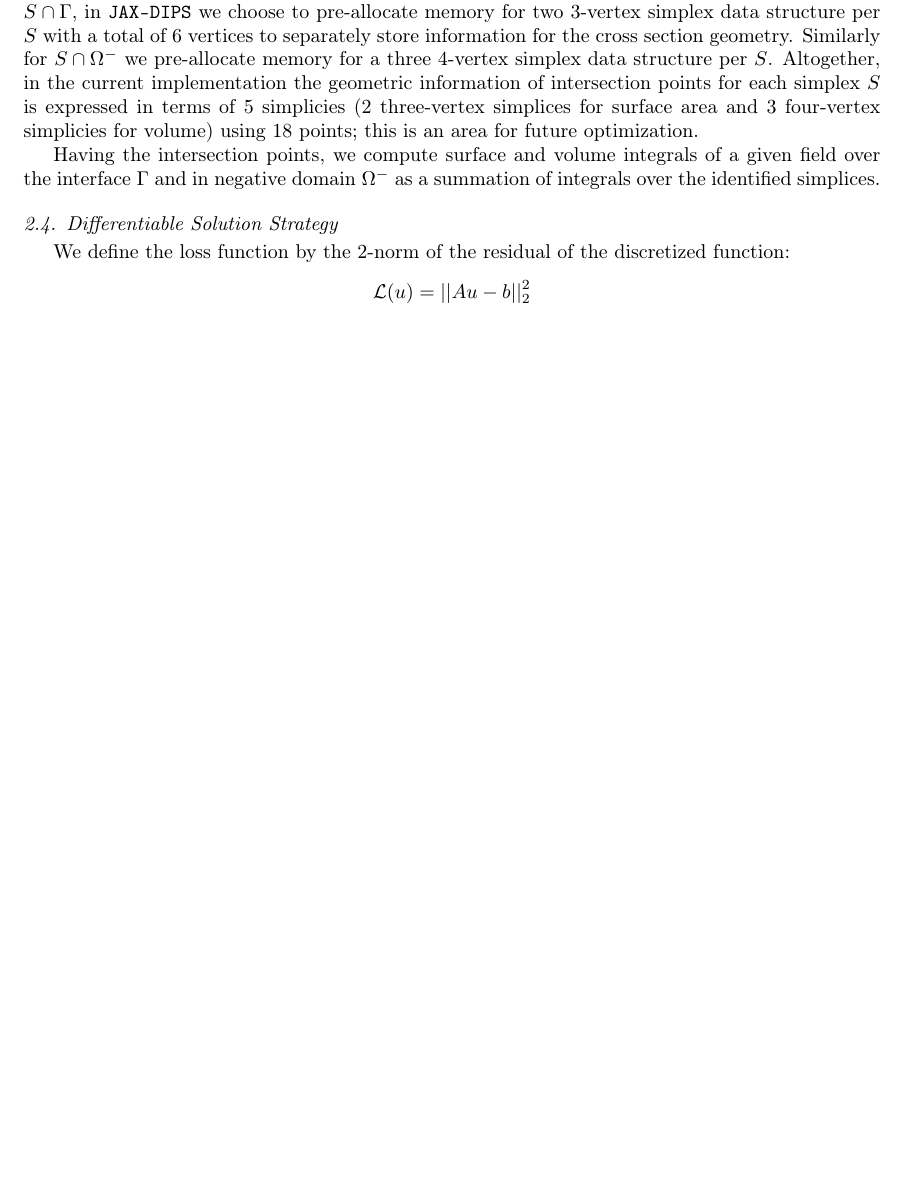
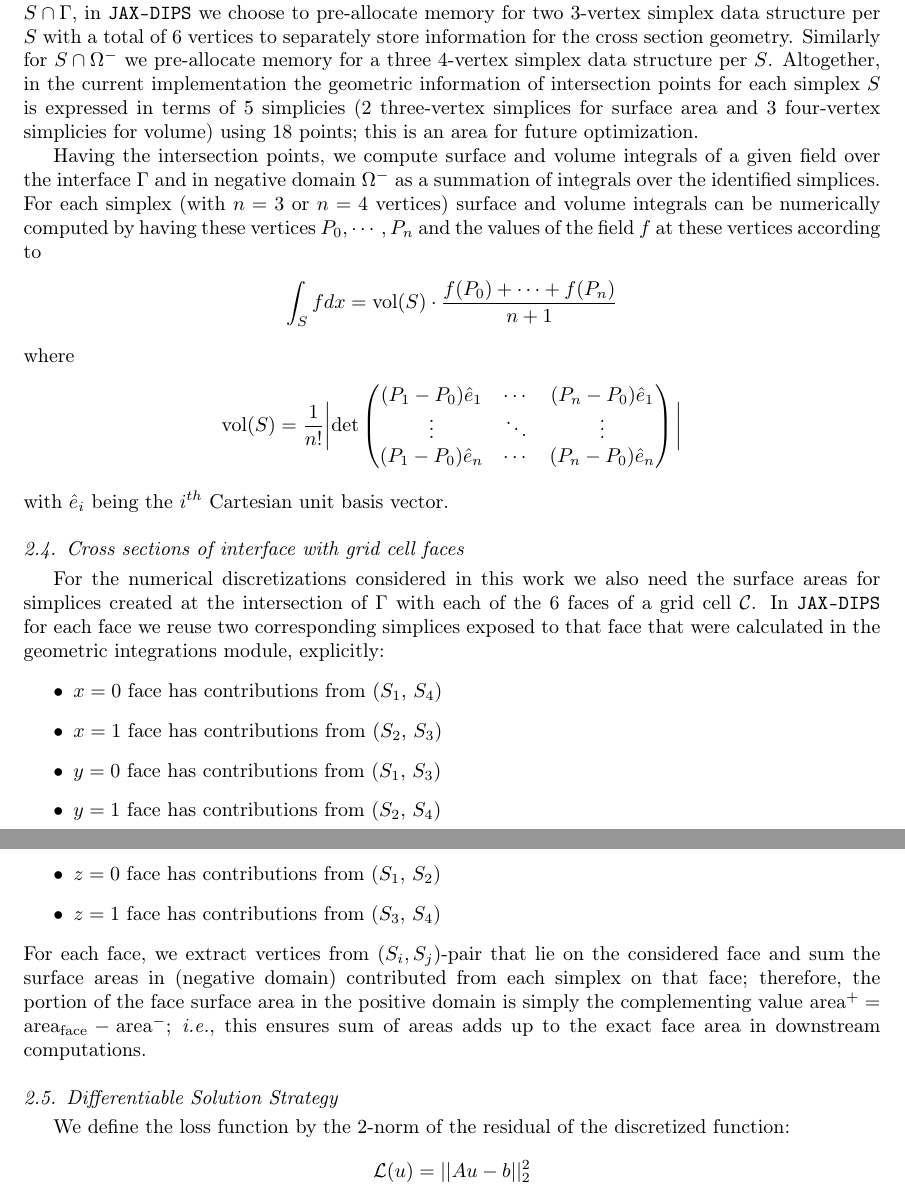
Before and after one commit to JAX-DIPS/JAX-DIPS, a LaTeX paper (manuscript/jax_dips.tex): part of page 7 of 9 before the commit and two parts of pages 7 and 8 of 10 after it, the two joined at a grey line, cut so that both start at the same text, the shorter picture padded with empty space. Compiled offline with pdfLaTeX.

Commit message:
beautifying the source code and writing up manuscript in geometric integration module

```diff
--- a/manuscript/jax_dips.tex
+++ b/manuscript/jax_dips.tex
@@ -478,9 +478,35 @@ Note that although we only need to allocate memory for at most 4 vertices to uni
 
 
 
-Having the intersection points, we compute surface and volume integrals of a given field over the interface $\Gamma$ and in negative domain $\Omega^-$ as a summation of integrals over the identified simplices.
+Having the intersection points, we compute surface and volume integrals of a given field over the interface $\Gamma$ and in negative domain $\Omega^-$ as a summation of integrals over the identified simplices. For each simplex (with $n=3$ or $n=4$ vertices) surface and volume integrals can be numerically computed by having these vertices ${P_0,\cdots, P_n}$ and the values of the field $f$ at these vertices according to
+\begin{align*}
+\int_S f dx = \textrm{vol}(S)\cdot \frac{f(P_0) + \cdots + f(P_n)}{n+1}
+\end{align*}
+where
+\begin{align*}
+\textrm{vol}(S) = \frac{1}{n!} \bigg\vert \textrm{det} \begin{pmatrix}
+(P_1-P_0)\hat{e}_1 & \cdots & (P_n-P_0)\hat{e}_1 \\
+\vdots  & \ddots & \vdots  \\
+(P_1-P_0)\hat{e}_n  & \cdots & (P_n-P_0)\hat{e}_n
+\end{pmatrix} \bigg\vert
+\end{align*}
+with $\hat{e}_i$ being the $i^{th}$ Cartesian unit basis vector.
 
 
+
+
+
+\subsection{Cross sections of interface with grid cell faces}
+For the numerical discretizations considered in this work we also need the surface areas for simplices created at the intersection of $\Gamma$ with each of the 6 faces of a grid cell $\mathcal{C}$. In \texttt{JAX-DIPS} for each face we reuse two corresponding simplices exposed to that face that were calculated in the geometric integrations module, explicitly:
+\begin{itemize}
+	\item $x=0$ face has contributions from ($S_1$, $S_4$)
+	\item $x=1$ face has contributions from ($S_2$, $S_3$)
+	\item $y=0$ face has contributions from ($S_1$, $S_3$)
+	\item $y=1$ face has contributions from ($S_2$, $S_4$)
+	\item $z=0$ face has contributions from ($S_1$, $S_2$)
+	\item $z=1$ face has contributions from ($S_3$, $S_4$)
+\end{itemize}
+For each face, we extract vertices from $(S_i,S_j)$-pair that lie on the considered face and sum the surface areas in (negative domain) contributed from each simplex on that face; therefore, the portion of the face surface area in the positive domain is simply the complementing value $\rm area^+=area_{face}-area^-$; \textit{i.e.}, this ensures sum of areas adds up to the exact face area in downstream computations.
 
 
 \subsection{Differentiable Solution Strategy}
```
Also changed, not shown: manuscript/jax_dips.pdf, manuscript/jax_dips.tex (4 more changed lines), 6 other files.
